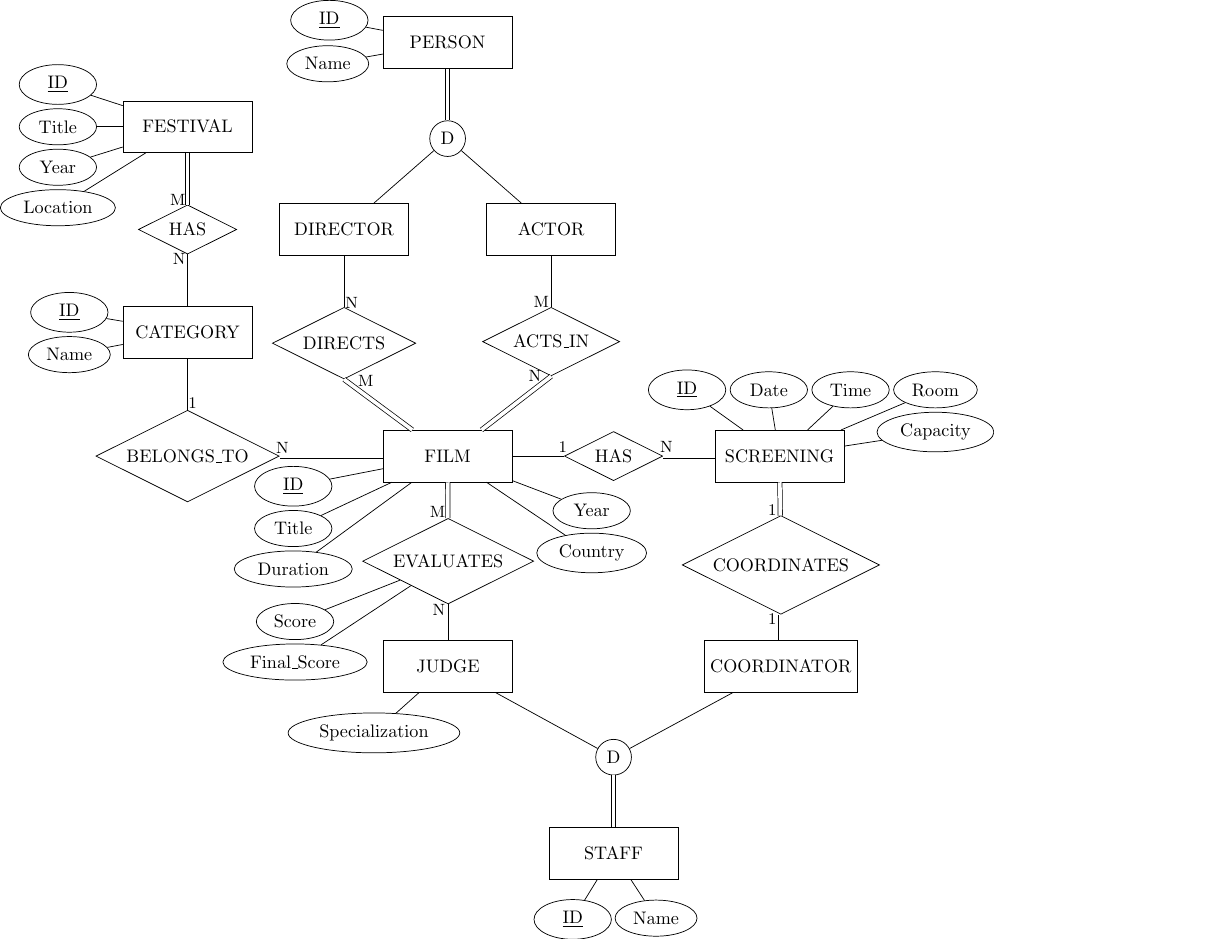
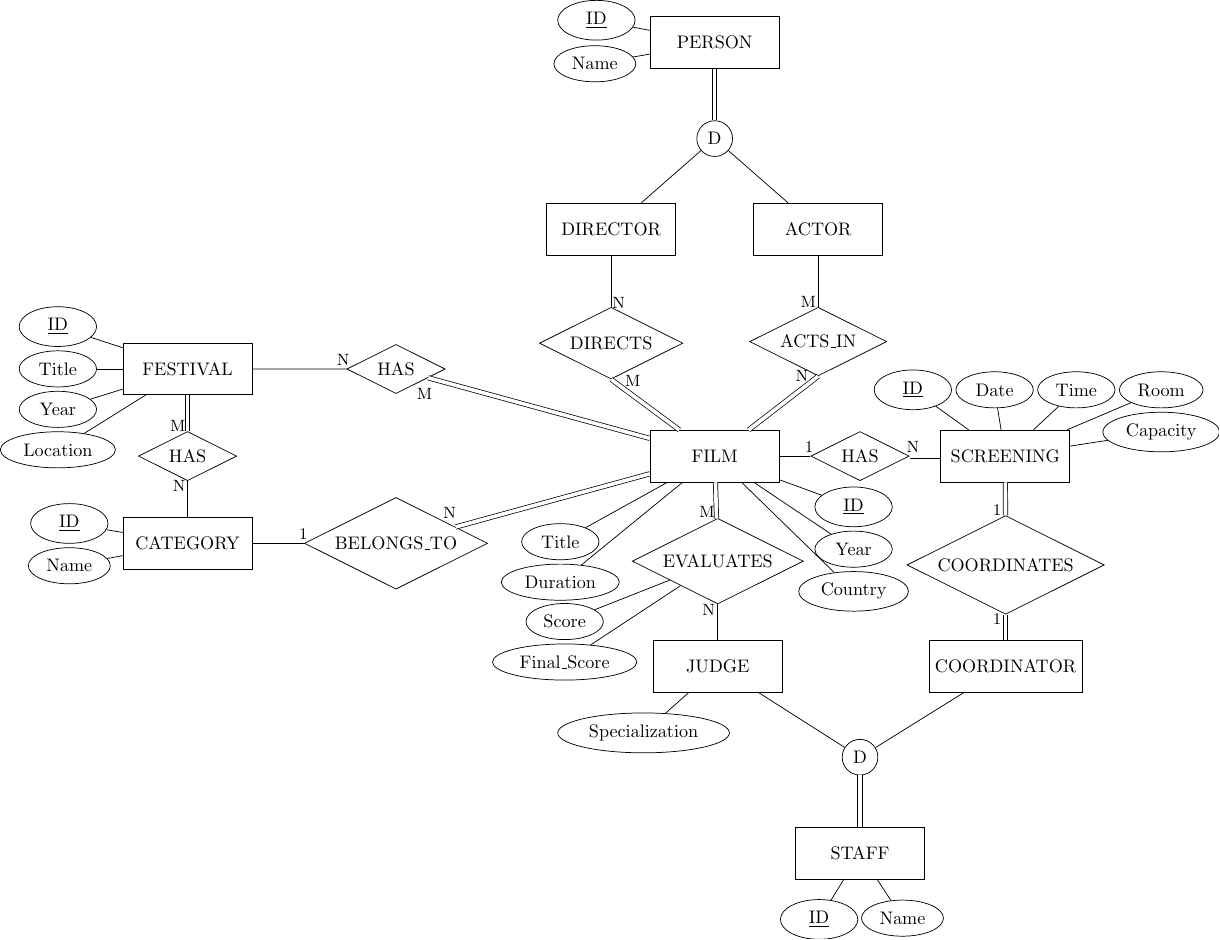
Before and after one commit to Abohlool/Film-Festival, a LaTeX figure (docs/EERD.tex): the whole page. Compiled offline with pdfLaTeX.

Commit message:
Update the database to include festival-film relation

```diff
--- a/docs/EERD.tex
+++ b/docs/EERD.tex
@@ -29,25 +29,25 @@
     \node[attribute, below=2pt of ftitle] (fyear) {Year};
     \node[attribute, below=2pt of fyear] (flocation) {Location};
 
-    \node[relation, below=1cm and 1cm of festival] (fest_has) {HAS};
+    \node[relation, below=7mm of festival] (fest_has) {HAS};
     \node[cardinality, above left=0.3em and -1.6em of fest_has] {M};
     \node[cardinality, below left=0.3em and -1.6em of fest_has] {N};
 
-    \node[entity, below=1cm of fest_has] (category) {CATEGORY};
+    \node[entity, below=7mm of fest_has] (category) {CATEGORY};
 
     \node[attribute, above left=-4mm and 5mm of category] (cid) {\underline{ID}};
     \node[attribute, below=2pt of cid] (cname) {Name};
 
-    \node[relation, below=1cm of category] (belongs_to) {BELONGS\_TO};
-    \node[cardinality, above right=-1.5em and 7mm of belongs_to] {N};
-    \node[cardinality, above right=1em and -1cm of belongs_to] {1};
+    \node[relation, right=1cm of category] (belongs_to) {BELONGS\_TO};
+    \node[cardinality, above right=-1mm and -1mm of belongs_to] {N};
+    \node[cardinality, above left=-5mm and 7mm of belongs_to] {1};
 
-    \node[entity, right=2cm of belongs_to] (film) {FILM};
+    \node[entity, right= 8cm of fest_has] (film) {FILM};
 
-    \node[attribute, below left=-2mm and 12mm of film] (filmid) {\underline{ID}};
-    \node[attribute, below=2pt of filmid] (filmtitle) {Title};
+    \node[attribute, below right=2mm and 9mm of film] (filmid) {\underline{ID}};
+    \node[attribute, below left=9mm and 12mm of film] (filmtitle) {Title};
     \node[attribute, below=2pt of filmtitle] (filmdur) {Duration};
-    \node[attribute, below right=3mm and 10mm of film] (filmyear) {Year};
+    \node[attribute, below=2pt of filmid] (filmyear) {Year};
     \node[attribute, below=2pt of filmyear] (filmcountry) {Country};
 
     \node[entity, above=7cm of film] (person) {PERSON};
@@ -67,7 +67,11 @@
     \node[cardinality, above left=2mm and -7.5mm of acts_in] {M};
     \node[cardinality, below left=1mm and -6mm of acts_in] {N};
 
-    \node[relation, right=1cm of film] (film_has) {HAS};
+    \node[relation, above=2cm of belongs_to] (has_film) {HAS};
+    \node[cardinality, above left=-3mm and 3mm of has_film] {N};
+    \node[cardinality, below right=0mm and -2mm of has_film] {M};
+
+    \node[relation, right=6mm of film] (film_has) {HAS};
     \node[cardinality, above left=-3mm and 3mm of film_has] {1};
     \node[cardinality, above right=-3mm and 3mm of film_has] {N};
 
@@ -77,13 +81,13 @@
     \node[attribute, below left=5mm and -1cm of staff] (sid) {\underline{ID}};
     \node[attribute, below right=5mm and -1cm of staff] (sname) {Name};
 
-    \node[entity, above left=1cm and 1.7cm of staff_spec] (judge) {JUDGE};
+    \node[entity, above left=1cm and 12.5mm of staff_spec] (judge) {JUDGE};
 
     \node[attribute, below left=0.5cm and -1cm of judge] (specialization) {Specialization};
 
-    \node[entity, above right=1cm and 1.5cm of staff_spec] (coordinator) {COORDINATOR};
+    \node[entity, above right=1cm and 10.8mm of staff_spec] (coordinator) {COORDINATOR};
 
-    \node[entity, right=1cm of film_has] (screening) {SCREENING};
+    \node[entity, right=6mm of film_has] (screening) {SCREENING};
 
     \node[attribute, above left=5mm and 0mm of screening] (scid) {\underline{ID}};
     \node[attribute, right=2pt of scid] (scdate) {Date};
@@ -109,6 +113,8 @@
     \draw (festival) -- (flocation);
     \draw[double] (festival) -- (fest_has);
     \draw (fest_has) -- (category);
+    \draw (festival) -- (has_film);
+    \draw[double] (has_film) -- (film);
 
     \draw (category) -- (cid);
     \draw (category) -- (cname);
```
Also changed, not shown: docs/EERD.pdf, docs/EERD.tex (2 more changed lines), 2 other files.
